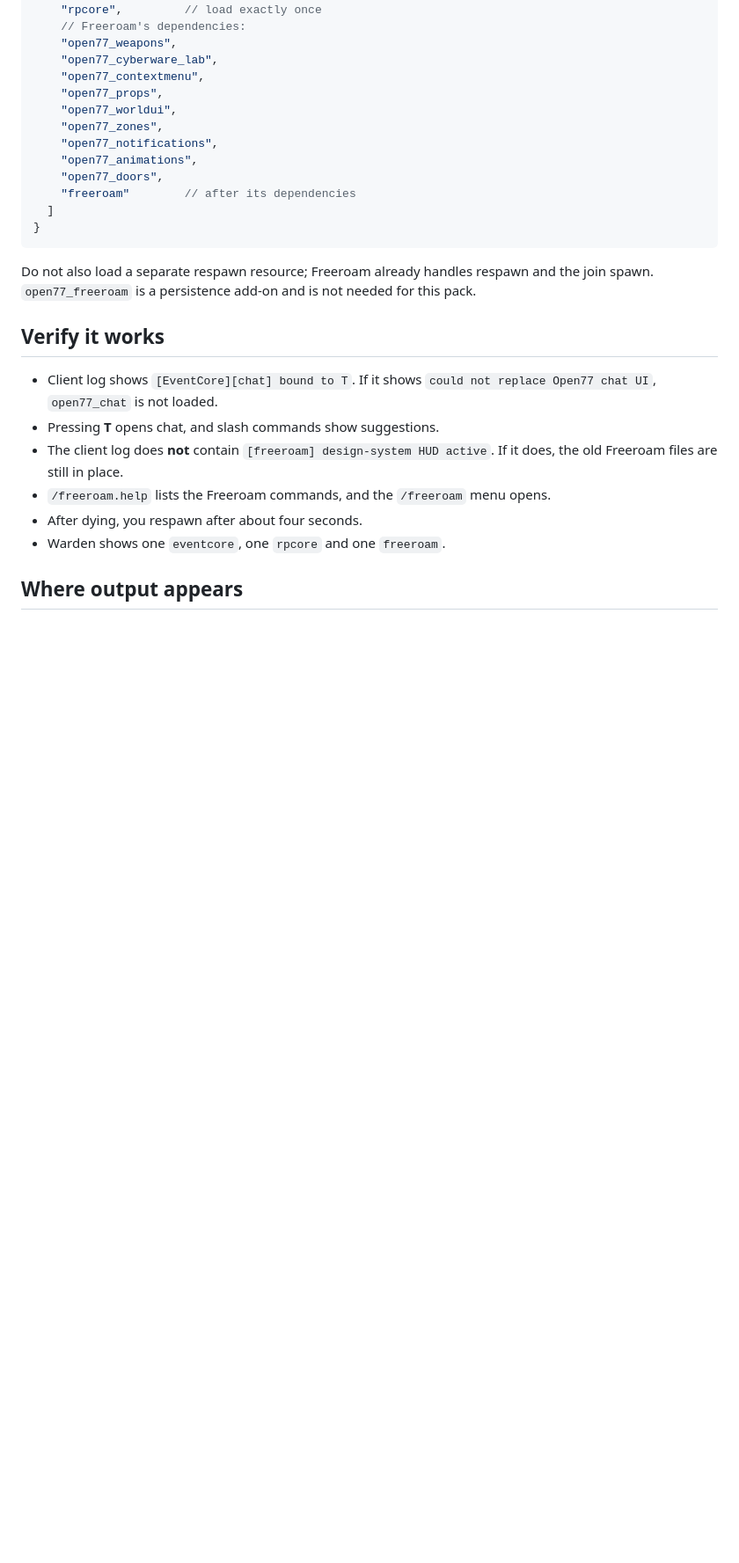
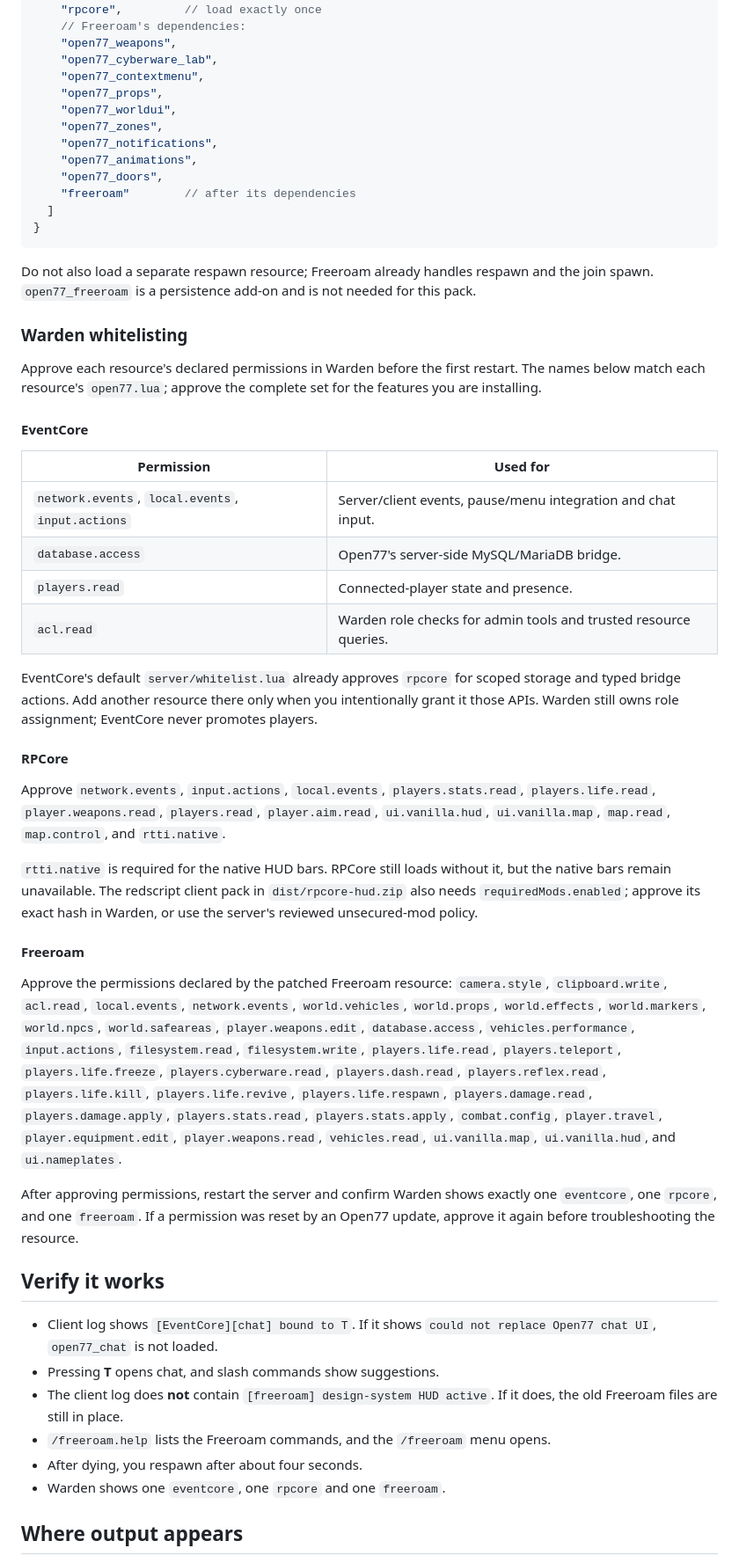
Before and after one commit to thriftshoppin/eventcore, a Markdown page: README.md, the part around the change. Shown at 88% size. Rendered like a GitHub page; blank space fills up the shorter version.

Commit message:
Document Warden whitelisting during install

```diff
--- a/README.md
+++ b/README.md
@@ -70,6 +70,33 @@ Do not nest one resource inside another (for example an `rpcore/` folder inside
 
 Do not also load a separate respawn resource; Freeroam already handles respawn and the join spawn. `open77_freeroam` is a persistence add-on and is not needed for this pack.
 
+### Warden whitelisting
+
+Approve each resource's declared permissions in Warden before the first restart. The names below match each resource's `open77.lua`; approve the complete set for the features you are installing.
+
+#### EventCore
+
+| Permission | Used for |
+| --- | --- |
+| `network.events`, `local.events`, `input.actions` | Server/client events, pause/menu integration and chat input. |
+| `database.access` | Open77's server-side MySQL/MariaDB bridge. |
+| `players.read` | Connected-player state and presence. |
+| `acl.read` | Warden role checks for admin tools and trusted resource queries. |
+
+EventCore's default `server/whitelist.lua` already approves `rpcore` for scoped storage and typed bridge actions. Add another resource there only when you intentionally grant it those APIs. Warden still owns role assignment; EventCore never promotes players.
+
+#### RPCore
+
+Approve `network.events`, `input.actions`, `local.events`, `players.stats.read`, `players.life.read`, `player.weapons.read`, `players.read`, `player.aim.read`, `ui.vanilla.hud`, `ui.vanilla.map`, `map.read`, `map.control`, and `rtti.native`.
+
+`rtti.native` is required for the native HUD bars. RPCore still loads without it, but the native bars remain unavailable. The redscript client pack in `dist/rpcore-hud.zip` also needs `requiredMods.enabled`; approve its exact hash in Warden, or use the server's reviewed unsecured-mod policy.
+
+#### Freeroam
+
+Approve the permissions declared by the patched Freeroam resource: `camera.style`, `clipboard.write`, `acl.read`, `local.events`, `network.events`, `world.vehicles`, `world.props`, `world.effects`, `world.markers`, `world.npcs`, `world.safeareas`, `player.weapons.edit`, `database.access`, `vehicles.performance`, `input.actions`, `filesystem.read`, `filesystem.write`, `players.life.read`, `players.teleport`, `players.life.freeze`, `players.cyberware.read`, `players.dash.read`, `players.reflex.read`, `players.life.kill`, `players.life.revive`, `players.life.respawn`, `players.damage.read`, `players.damage.apply`, `players.stats.read`, `players.stats.apply`, `combat.config`, `player.travel`, `player.equipment.edit`, `player.weapons.read`, `vehicles.read`, `ui.vanilla.map`, `ui.vanilla.hud`, and `ui.nameplates`.
+
+After approving permissions, restart the server and confirm Warden shows exactly one `eventcore`, one `rpcore`, and one `freeroam`. If a permission was reset by an Open77 update, approve it again before troubleshooting the resource.
+
 ## Verify it works
 
 - Client log shows `[EventCore][chat] bound to T`. If it shows `could not replace Open77 chat UI`, `open77_chat` is not loaded.
```
